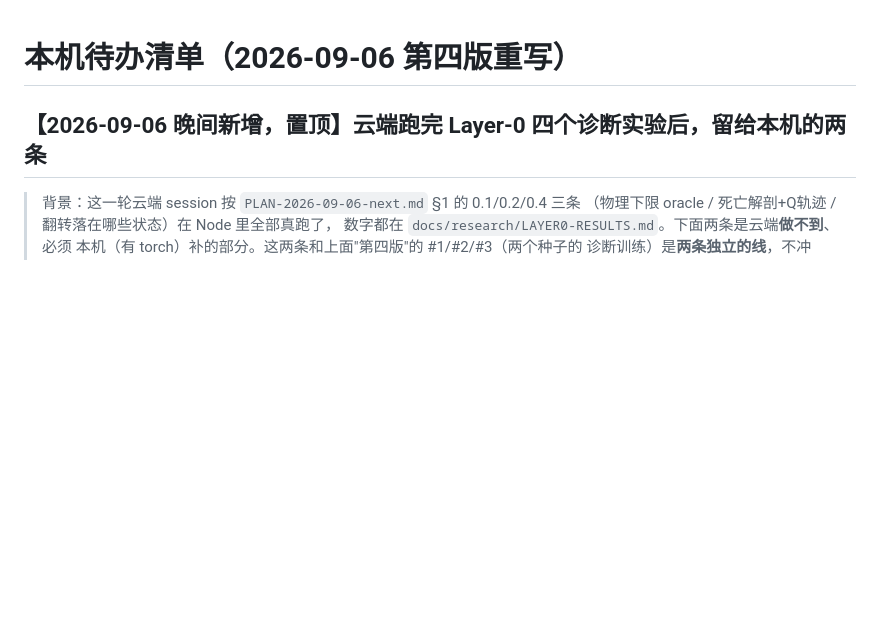
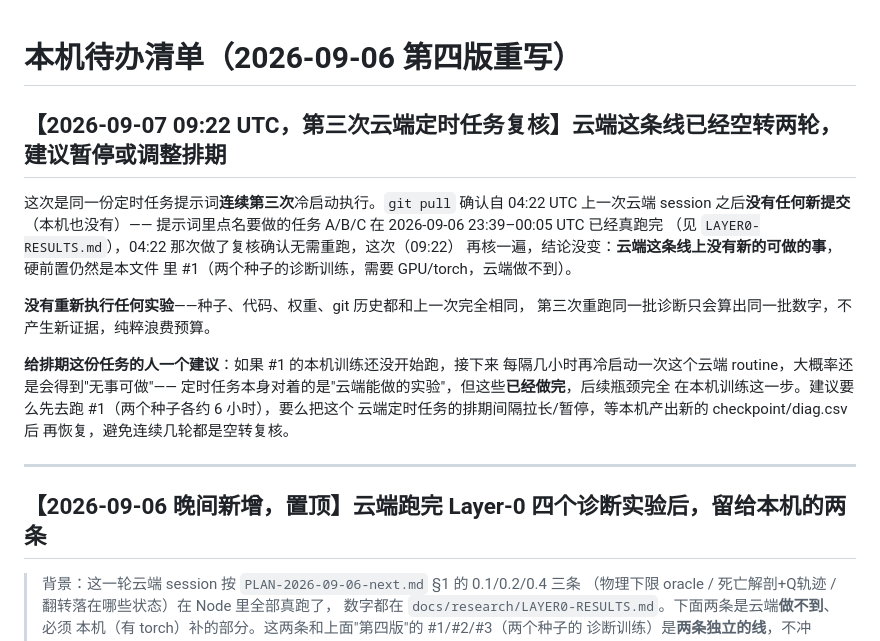
Before and after one commit to zfwk1992/Flyppy_bird_RL_learn, a Markdown page: docs/research/CHECKLIST.md, the part around the change. Drawn GitHub-style; blank space fills up the shorter version.

Commit message:
docs: 第三次云端定时复核 —— 云端track已空转两轮，建议暂停排期等本机训练
任务A/B/C（价值分辨率/oracle饱和度/死前Q轨迹）已在2026-09-06晚完整跑完
并被上一次云端session（04:22 UTC）复核确认无需重跑。本次（09:22 UTC）
git pull确认本机和云端都没有新提交，结论不变：云端这条线暂时没有新的
可做的事，硬前置是CHECKLIST #1（两个种子的本机GPU训练）。未重跑任何
实验（避免重复消耗预算算同一批数字）。在CHECKLIST.md里加了给排期方
的建议：暂停或拉长这个云端routine的间隔，等本机产出新checkpoint/diag.csv
后再恢复。

Co-Authored-By: Claude Sonnet 5 <noreply@anthropic.com>
Claude-Session: https://claude.ai/code/session_01Sx4G4pSMytTS5UT7swhphA

```diff
--- a/docs/research/CHECKLIST.md
+++ b/docs/research/CHECKLIST.md
@@ -1,4 +1,25 @@
 # 本机待办清单（2026-09-06 第四版重写）
+
+## 【2026-09-07 09:22 UTC，第三次云端定时任务复核】云端这条线已经空转两轮，建议暂停或调整排期
+
+这次是同一份定时任务提示词**连续第三次**冷启动执行。`git pull` 确认自
+04:22 UTC 上一次云端 session 之后**没有任何新提交**（本机也没有）——
+提示词里点名要做的任务 A/B/C 在 2026-09-06 23:39–00:05 UTC 已经真跑完
+（见 `LAYER0-RESULTS.md`），04:22 那次做了复核确认无需重跑，这次（09:22）
+再核一遍，结论没变：**云端这条线上没有新的可做的事**，硬前置仍然是本文件
+里 #1（两个种子的诊断训练，需要 GPU/torch，云端做不到）。
+
+**没有重新执行任何实验**——种子、代码、权重、git 历史都和上一次完全相同，
+第三次重跑同一批诊断只会算出同一批数字，不产生新证据，纯粹浪费预算。
+
+**给排期这份任务的人一个建议**：如果 #1 的本机训练还没开始跑，接下来
+每隔几小时再冷启动一次这个云端 routine，大概率还是会得到"无事可做"——
+定时任务本身对着的是"云端能做的实验"，但这些**已经做完**，后续瓶颈完全
+在本机训练这一步。建议要么先去跑 #1（两个种子各约 6 小时），要么把这个
+云端定时任务的排期间隔拉长/暂停，等本机产出新的 checkpoint/diag.csv 后
+再恢复，避免连续几轮都是空转复核。
+
+---
 
 ## 【2026-09-06 晚间新增，置顶】云端跑完 Layer-0 四个诊断实验后，留给本机的两条
 
```
